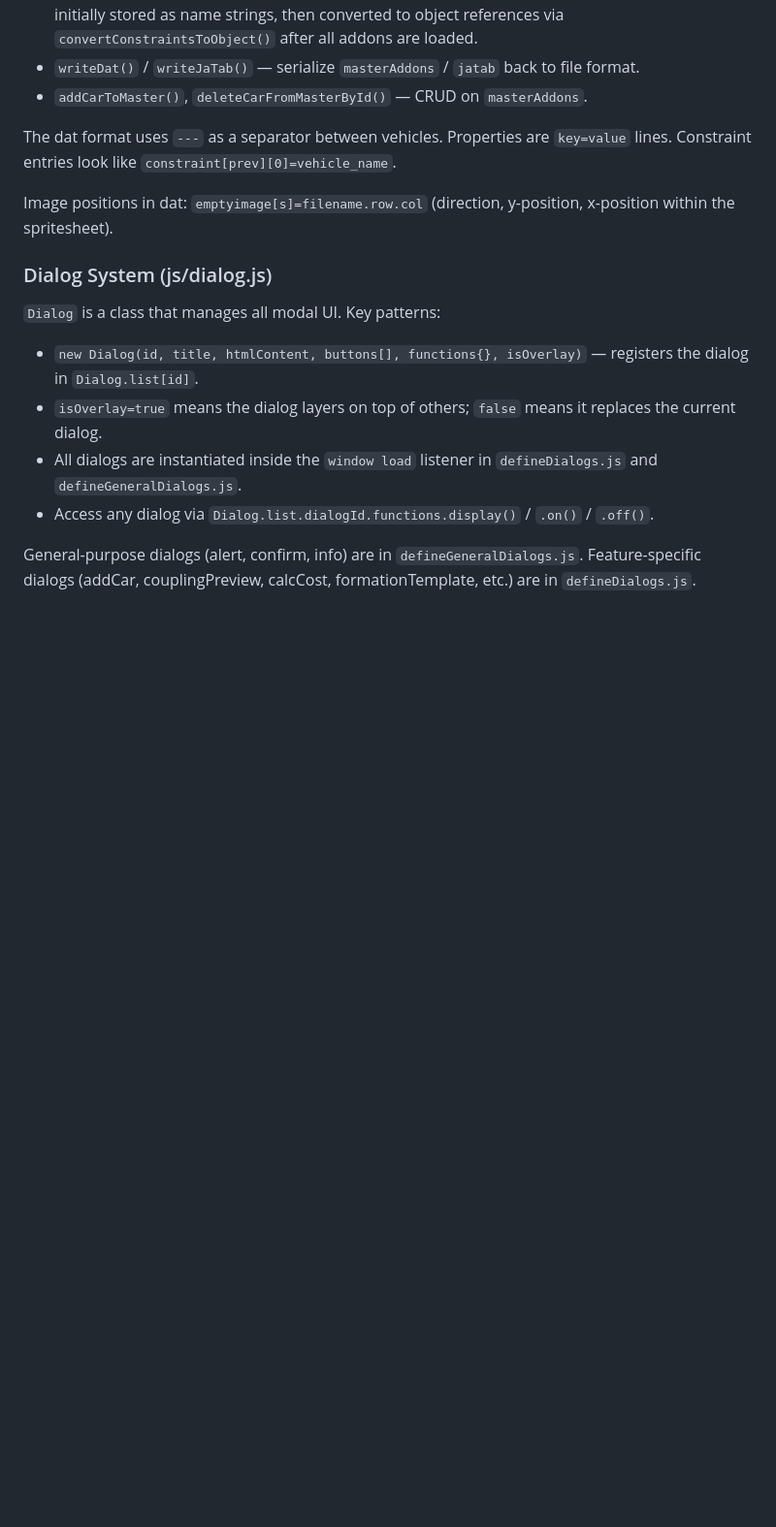
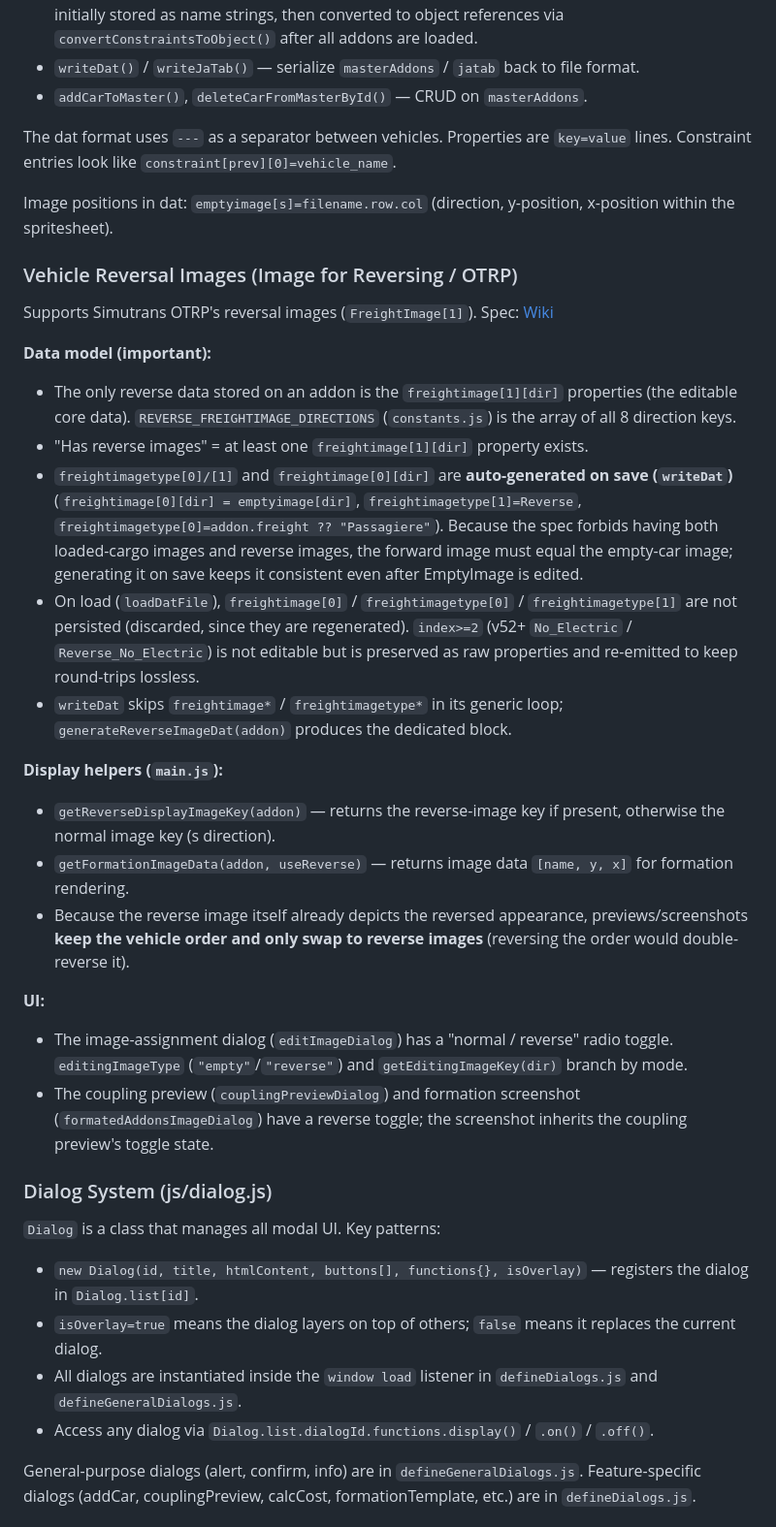
Before and after one commit to kasu-me/Simutrans-Coupling-Monster, a Markdown page: CLAUDE.md, the part around one of its changes. Shown at 97% size. Rendered like a GitHub page; blank space fills up the shorter version.

```diff
--- a/CLAUDE.md
+++ b/CLAUDE.md
@@ -40,6 +40,26 @@ Handles all file I/O and data manipulation:
 The dat format uses `---` as a separator between vehicles. Properties are `key=value` lines. Constraint entries look like `constraint[prev][0]=vehicle_name`.
 
 Image positions in dat: `emptyimage[s]=filename.row.col` (direction, y-position, x-position within the spritesheet).
+
+### Vehicle Reversal Images (Image for Reversing / OTRP)
+
+Supports Simutrans OTRP's reversal images (`FreightImage[1]`). Spec: [Wiki](https://github.com/teamhimeh/simutrans/wiki/編成反転時用画像について-Image-for-Reversing)
+
+**Data model (important):**
+- The only reverse data stored on an addon is the `freightimage[1][dir]` properties (the editable core data). `REVERSE_FREIGHTIMAGE_DIRECTIONS` (`constants.js`) is the array of all 8 direction keys.
+- "Has reverse images" = at least one `freightimage[1][dir]` property exists.
+- `freightimagetype[0]/[1]` and `freightimage[0][dir]` are **auto-generated on save (`writeDat`)** (`freightimage[0][dir] = emptyimage[dir]`, `freightimagetype[1]=Reverse`, `freightimagetype[0]=addon.freight ?? "Passagiere"`). Because the spec forbids having both loaded-cargo images and reverse images, the forward image must equal the empty-car image; generating it on save keeps it consistent even after EmptyImage is edited.
+- On load (`loadDatFile`), `freightimage[0]` / `freightimagetype[0]` / `freightimagetype[1]` are not persisted (discarded, since they are regenerated). `index>=2` (v52+ `No_Electric` / `Reverse_No_Electric`) is not editable but is preserved as raw properties and re-emitted to keep round-trips lossless.
+- `writeDat` skips `freightimage*` / `freightimagetype*` in its generic loop; `generateReverseImageDat(addon)` produces the dedicated block.
+
+**Display helpers (`main.js`):**
+- `getReverseDisplayImageKey(addon)` — returns the reverse-image key if present, otherwise the normal image key (s direction).
+- `getFormationImageData(addon, useReverse)` — returns image data `[name, y, x]` for formation rendering.
+- Because the reverse image itself already depicts the reversed appearance, previews/screenshots **keep the vehicle order and only swap to reverse images** (reversing the order would double-reverse it).
+
+**UI:**
+- The image-assignment dialog (`editImageDialog`) has a "normal / reverse" radio toggle. `editingImageType` (`"empty"`/`"reverse"`) and `getEditingImageKey(dir)` branch by mode.
+- The coupling preview (`couplingPreviewDialog`) and formation screenshot (`formatedAddonsImageDialog`) have a reverse toggle; the screenshot inherits the coupling preview's toggle state.
 
 ### Dialog System (js/dialog.js)
 
```
Also changed, not shown: other parts of CLAUDE.md (+3 -2 lines), docs/plan-reverse-formation.md (added, +364 -0 lines), 1 other file.
